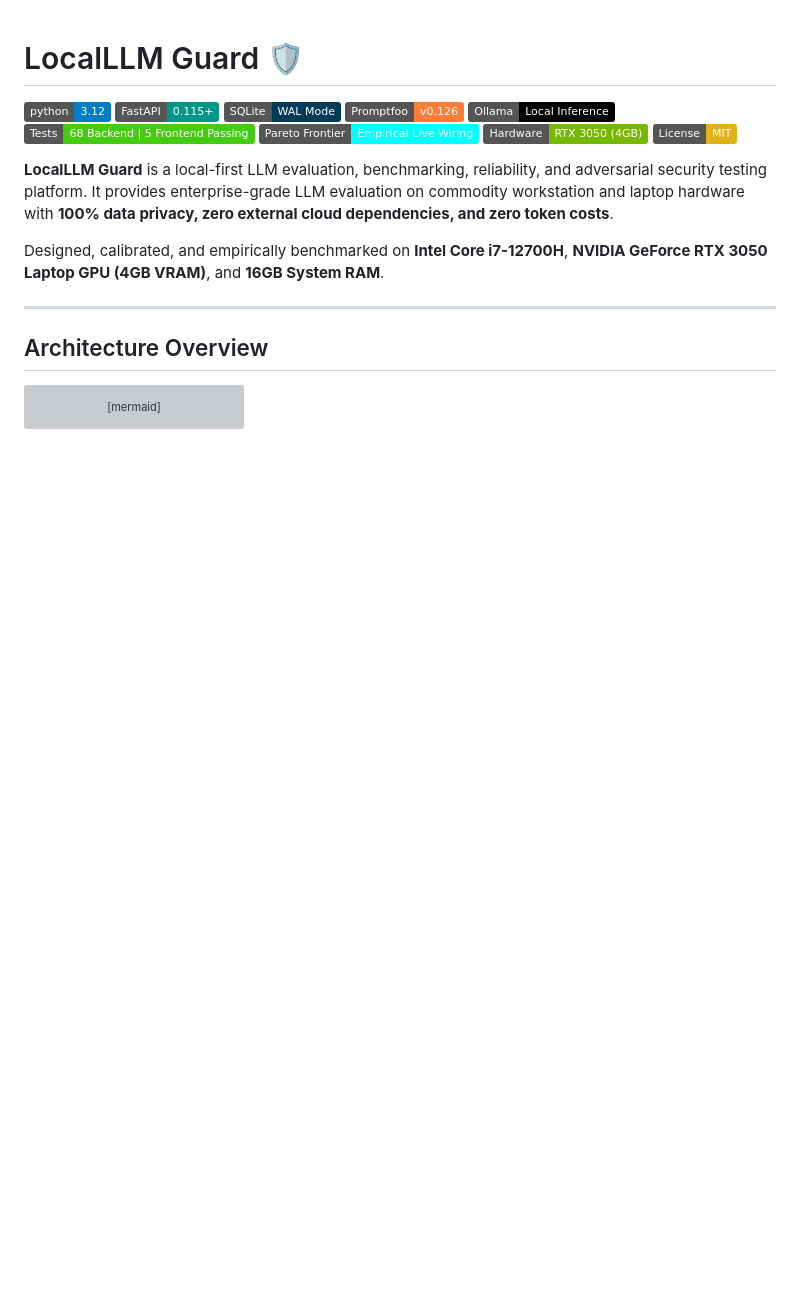
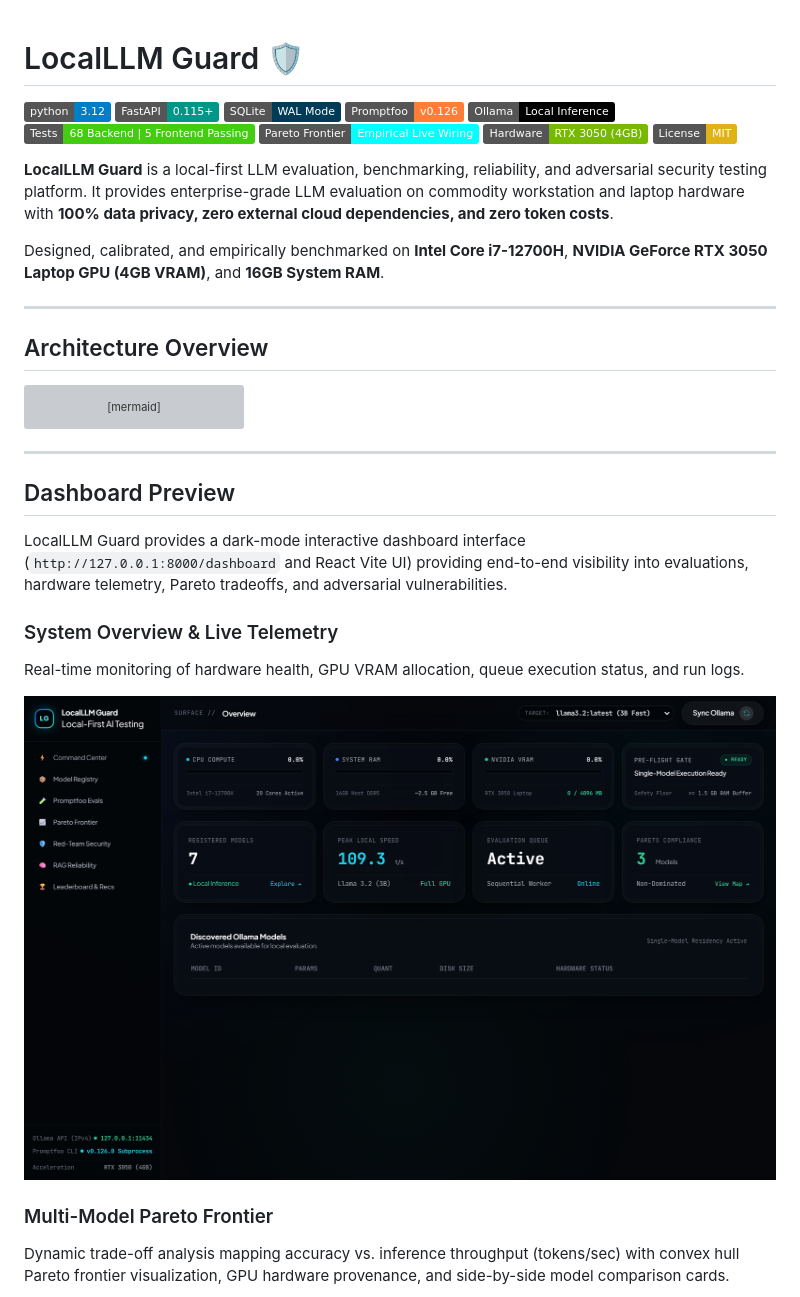
Before and after one commit to vVIBHORj/LLM_GAURD, a Markdown page: README.md, the part around one of its changes. GitHub-like rendering; pictures changed too: docs/images/dashboard_overview.png (added); badges without logos; blank space fills up the shorter version; grey boxes are pictures that could not be loaded.

Commit message:
docs: add dashboard previews to README

````diff
--- a/README.md
+++ b/README.md
@@ -52,3 +52,18 @@ flowchart TD
     Dashboard <--> Router
     ReactApp <--> Router
 ```
+
+---
+
+## Dashboard Preview
+
+LocalLLM Guard provides a dark-mode interactive dashboard interface (`http://127.0.0.1:8000/dashboard` and React Vite UI) providing end-to-end visibility into evaluations, hardware telemetry, Pareto tradeoffs, and adversarial vulnerabilities.
+
+### System Overview & Live Telemetry
+Real-time monitoring of hardware health, GPU VRAM allocation, queue execution status, and run logs.
+
+![LocalLLM Guard Dashboard Overview](docs/images/dashboard_overview.png)
+
+### Multi-Model Pareto Frontier
+Dynamic trade-off analysis mapping accuracy vs. inference throughput (tokens/sec) with convex hull Pareto frontier visualization, GPU hardware provenance, and side-by-side model comparison cards.
+
````
Also changed, not shown: other parts of README.md (+11 -0 lines), docs/images/pareto_frontier.png (added), docs/images/rag_evaluation.png (added), docs/images/security_scanner.png (added).
